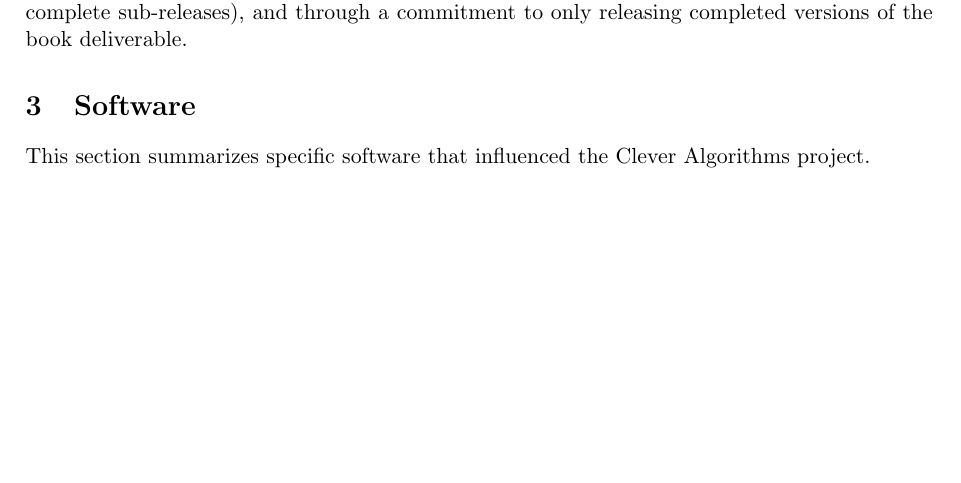
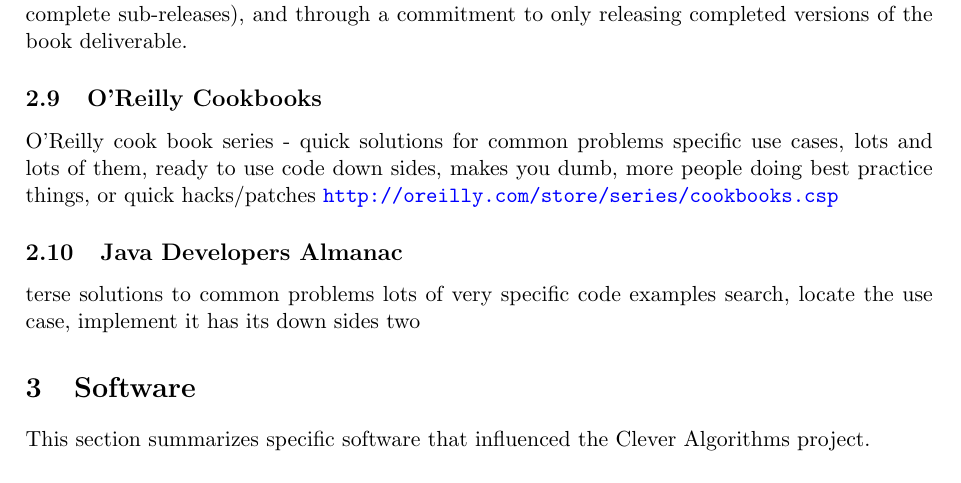
Before and after one commit to clever-algorithms/CleverAlgorithms, a LaTeX document (workspace/03-inspiring-works/techreport-20100110-1.tex): part of page 7 of 9, cut so that both start at the same text, the shorter picture padded with empty space. Compiled offline with pdfLaTeX.

Commit message:
added cookbooks

```diff
--- a/workspace/03-inspiring-works/techreport-20100110-1.tex
+++ b/workspace/03-inspiring-works/techreport-20100110-1.tex
@@ -197,6 +197,21 @@ The book is detailed and may provide an excellent reference text, although it is
 % like
 The project involves the periodic self-publishing of an incomplete work. The process has resulted in a lot of useful feedback according to the author that contribute to the quality of the work, and this is an advantage of an agile or iterative content development methodology (release early, release often). Reading a self-published book in an incomplete state is expected to damage the reputation of the quality of the project as it is a discomfort to the reader. It is proposed that an incomplete book is different to an incomplete piece of software, the latter is functional whereas the former is not. This problem may be addressed through the proposed technical report content development methodology for the Clever Algorithms project (early and complete sub-releases), and through a commitment to only releasing completed versions of the book deliverable.
 
+\subsection{O'Reilly Cookbooks}
+
+O'Reilly cook book series - quick solutions for common problems
+specific use cases, lots and lots of them, ready to use code
+down sides, makes you dumb, more people doing best practice things, or quick hacks/patches
+\url{http://oreilly.com/store/series/cookbooks.csp}
+
+
+\subsection{Java Developers Almanac}
+
+terse solutions to common problems
+lots of very specific code examples
+search, locate the use case, implement it
+has its down sides two
+
 \section{Software}
 \label{sec:software}
 This section summarizes specific software that influenced the Clever Algorithms project.
```
